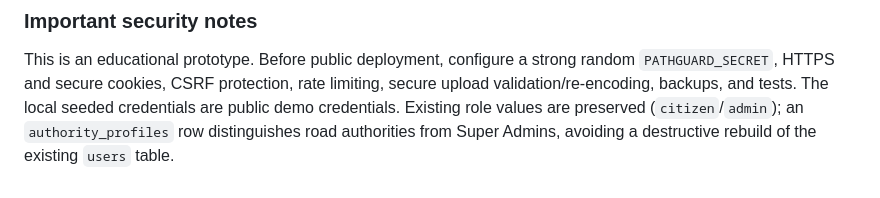
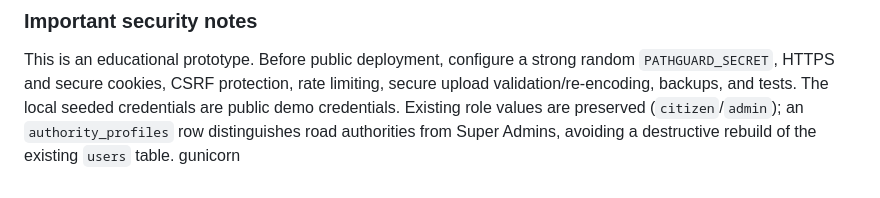
Before and after one commit to sushant200-design/pathguard-ai, a Markdown page: README.md, the part around the change. Rendered like a GitHub page.

```diff
--- a/README.md
+++ b/README.md
@@ -133,3 +133,4 @@ The authority dashboard, report detail and status-update endpoints verify report
 
 ### Important security notes
 This is an educational prototype. Before public deployment, configure a strong random `PATHGUARD_SECRET`, HTTPS and secure cookies, CSRF protection, rate limiting, secure upload validation/re-encoding, backups, and tests. The local seeded credentials are public demo credentials. Existing role values are preserved (`citizen`/`admin`); an `authority_profiles` row distinguishes road authorities from Super Admins, avoiding a destructive rebuild of the existing `users` table.
+gunicorn
```
